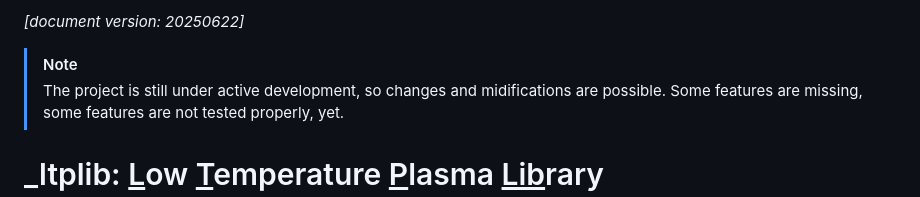
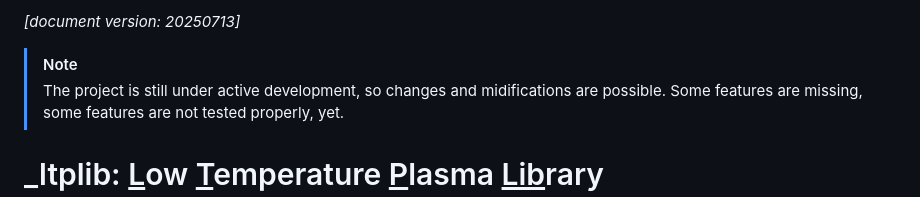
Before and after one commit to ChernyshevT/LTPLib_project, a Markdown page: README.md, the part around the change. Drawn GitHub-style.

```diff
--- a/README.md
+++ b/README.md
@@ -1,4 +1,4 @@
-_[document version: 20250622]_
+_[document version: 20250713]_
 <!-- {𝐯} {𝐫} {𝐟} {𝐚} {𝐄} {𝐁} {𝐮} -->
 > [!NOTE]
 > The project is still under active development, so changes and midifications are possible.
```
